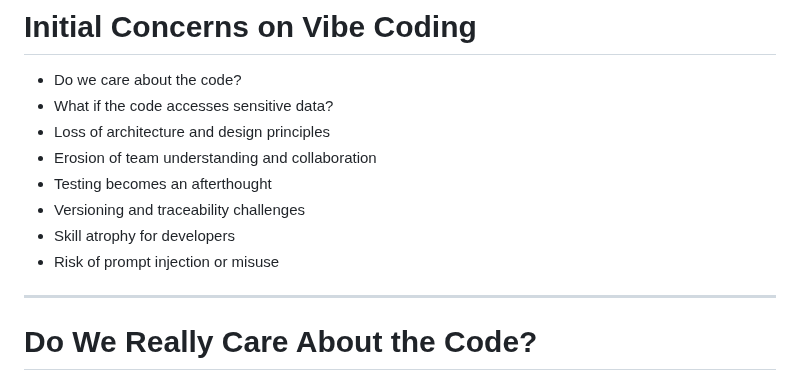
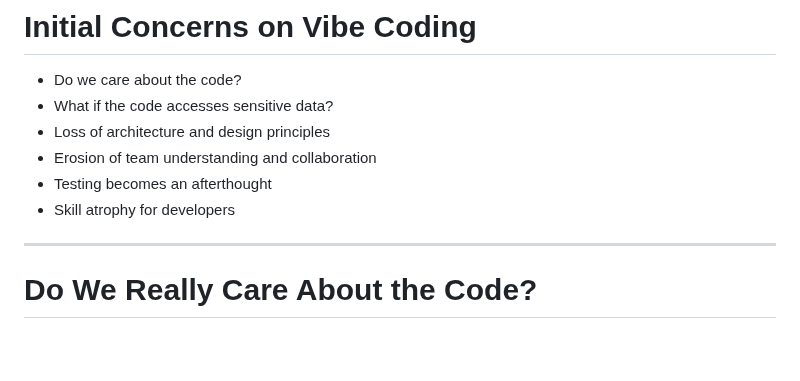
Before and after one commit to jmgress/futureofswe, a Markdown page: slides/Slides.md, the part around one of its changes. Drawn GitHub-style; blank space fills up the shorter version.

Commit message:
Refactor slides to improve clarity by removing redundant points and enhancing visual elements related to Vibe Coding vigilance.

```diff
--- a/slides/Slides.md
+++ b/slides/Slides.md
@@ -282,10 +282,7 @@ Let’s challenge ourselves and our organizations: Instead of simply making old
 - Loss of architecture and design principles
 - Erosion of team understanding and collaboration
 - Testing becomes an afterthought
-- Versioning and traceability challenges
 - Skill atrophy for developers
-- Risk of prompt injection or misuse
-
 
 ---
 
```
Also changed, not shown: other parts of slides/Slides.md (+5 -4 lines).
